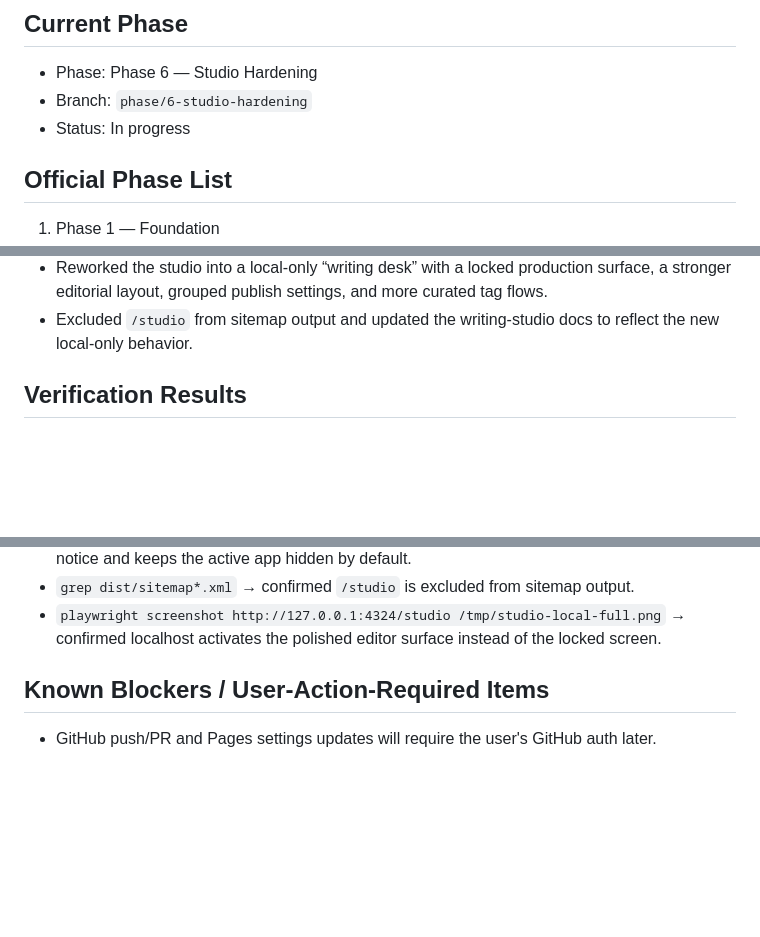
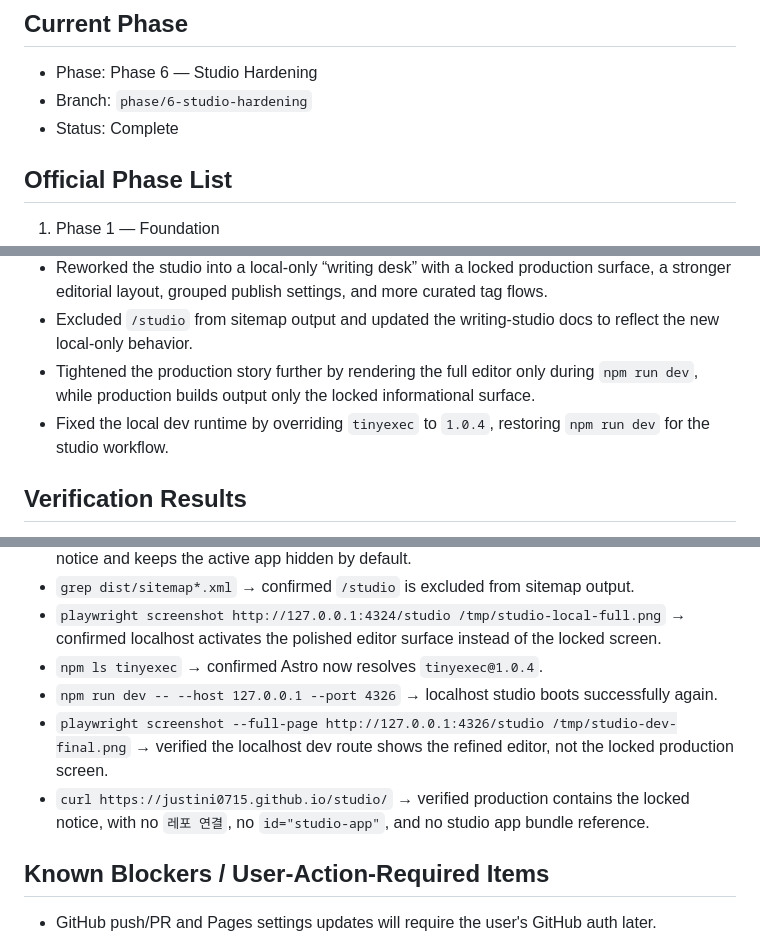
Before and after one commit to justini0715/justini0715.github.io, a Markdown page: docs/architecture/implementation-plan.md, 3 parts joined by grey strips. GitHub-like rendering; blank space fills up the shorter version.

Commit message:
ship studio as dev-only tool and restore local dev

```diff
--- a/docs/architecture/implementation-plan.md
+++ b/docs/architecture/implementation-plan.md
@@ -9,7 +9,7 @@
 ## Current Phase
 - Phase: Phase 6 — Studio Hardening
 - Branch: `phase/6-studio-hardening`
-- Status: In progress
+- Status: Complete
 
 ## Official Phase List
 1. Phase 1 — Foundation
@@ -80,6 +80,8 @@
 - New goals: hide the active editor on the deployed site and raise the studio UI quality to a more product-like writing experience.
 - Reworked the studio into a local-only “writing desk” with a locked production surface, a stronger editorial layout, grouped publish settings, and more curated tag flows.
 - Excluded `/studio` from sitemap output and updated the writing-studio docs to reflect the new local-only behavior.
+- Tightened the production story further by rendering the full editor only during `npm run dev`, while production builds output only the locked informational surface.
+- Fixed the local dev runtime by overriding `tinyexec` to `1.0.4`, restoring `npm run dev` for the studio workflow.
 
 ## Verification Results
 - `npm install -D astro @astrojs/sitemap @astrojs/check typescript` → dependencies installed successfully.
@@ -102,6 +104,10 @@
 - `grep dist/studio/index.html` → confirmed production HTML renders the locked local-only notice and keeps the active app hidden by default.
 - `grep dist/sitemap*.xml` → confirmed `/studio` is excluded from sitemap output.
 - `playwright screenshot http://127.0.0.1:4324/studio /tmp/studio-local-full.png` → confirmed localhost activates the polished editor surface instead of the locked screen.
+- `npm ls tinyexec` → confirmed Astro now resolves `tinyexec@1.0.4`.
+- `npm run dev -- --host 127.0.0.1 --port 4326` → localhost studio boots successfully again.
+- `playwright screenshot --full-page http://127.0.0.1:4326/studio /tmp/studio-dev-final.png` → verified the localhost dev route shows the refined editor, not the locked production screen.
+- `curl https://justini0715.github.io/studio/` → verified production contains the locked notice, with no `레포 연결`, no `id="studio-app"`, and no studio app bundle reference.
 
 ## Known Blockers / User-Action-Required Items
 - GitHub push/PR and Pages settings updates will require the user's GitHub auth later.
```
Also changed, not shown: other parts of docs/architecture/implementation-plan.md (+5 -5 lines).
